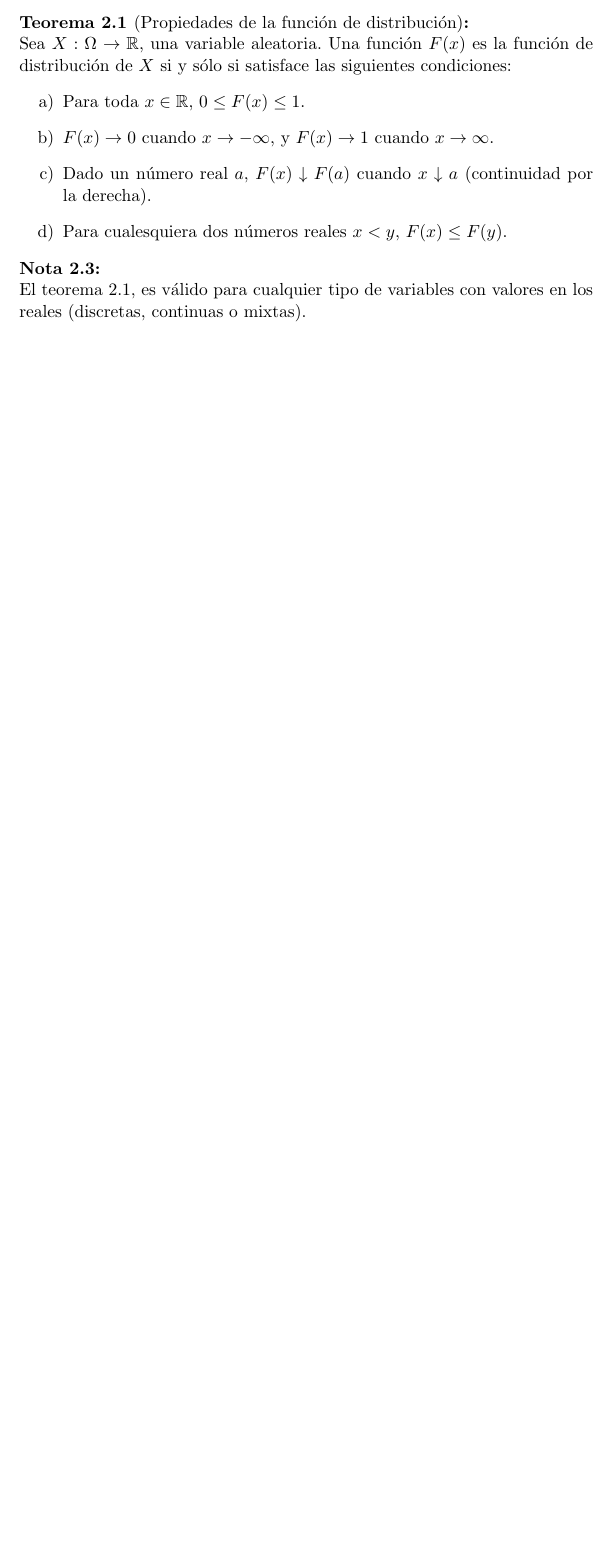
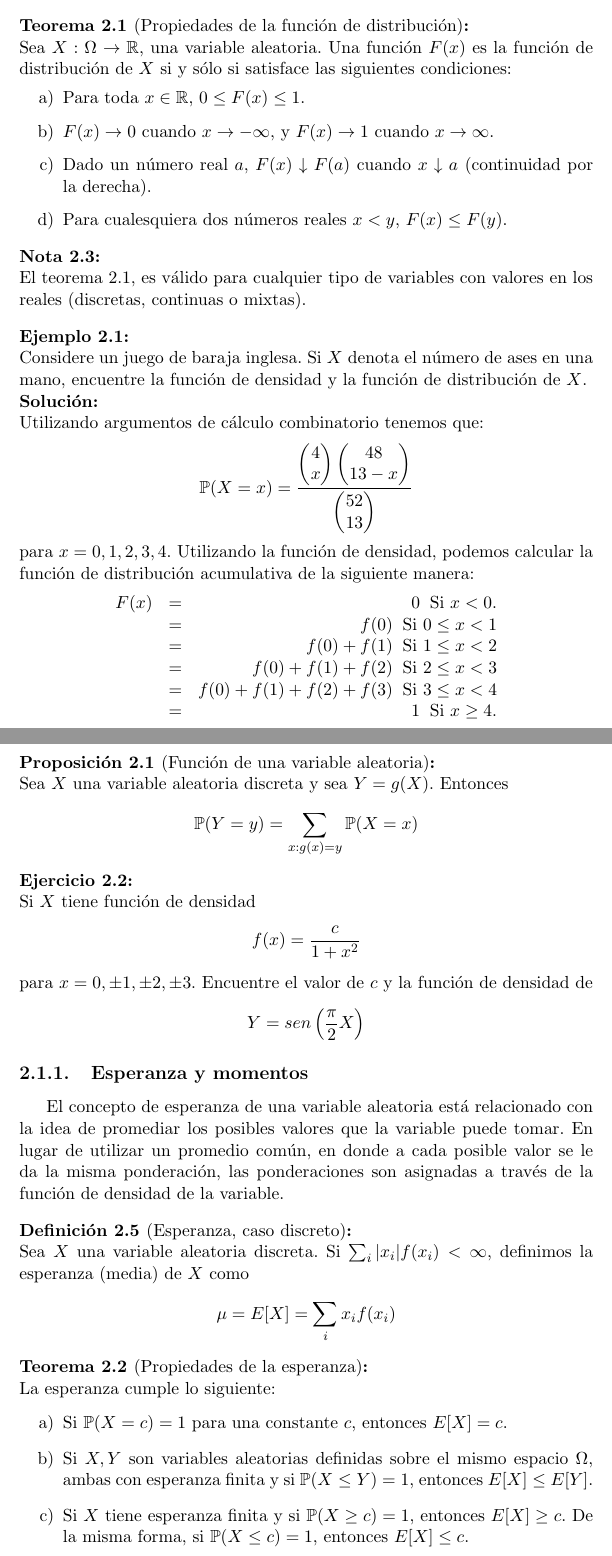
Before and after one commit to ppbto-github/estadistica-probabilidad, a LaTeX document (notas/notas_probabilidad.tex): part of page 14 of 14 before the commit and two parts of pages 14 and 15 of 17 after it, the two joined at a grey line, cut so that both start at the same text, the shorter picture padded with empty space. Compiled offline with pdfLaTeX.

Commit message:
Agrega definiciones de esperanza y varianza

```diff
--- a/notas/notas_probabilidad.tex
+++ b/notas/notas_probabilidad.tex
@@ -430,3 +429,64 @@ Sea $X:\Omega \rightarrow \mathbb{R}$, una variable aleatoria. Una función $F(x
 \begin{nota}
 El teorema \ref{teorema: propiedades de la funcion de distribucion}, es válido para cualquier tipo de variables con valores en los reales (discretas, continuas o mixtas).
 \end{nota}
+
+\begin{ejemplo}
+Considere un juego de baraja inglesa. Si $X$ denota el número de ases en una mano, encuentre la función de densidad y la función de distribución de $X$.\\
+\textbf{Solución:}\\
+Utilizando argumentos de cálculo combinatorio tenemos que:
+$$
+\mathbb{P}(X = x) = \dfrac{\begin{pmatrix} 4 \\ x
+\end{pmatrix} \begin{pmatrix} 48 \\ 13 - x \end{pmatrix}} { \begin{pmatrix} 52 \\ 13\end{pmatrix} }
+$$
+para $x =0,1,2,3,4$.
+Utilizando la función de densidad, podemos calcular la función de distribución acumulativa de la siguiente manera:
+$$
+\begin{array}{lcr}
+F(x) & = & 0 \medspace \mbox{ Si } x < 0.\\
+ & = & f(0) \medspace \mbox{ Si } 0\leq x < 1\\
+ & = & f(0) + f(1) \medspace \mbox{ Si } 1\leq x < 2\\
+ & = & f(0) + f(1) + f(2) \medspace \mbox{ Si } 2\leq x < 3\\
+ & = & f(0) + f(1) + f(2) + f(3) \medspace \mbox{ Si } 3\leq x < 4\\
+ & = & 1 \medspace \mbox{ Si } x \geq 4.
+\end{array}
+$$
+\end{ejemplo}
+
+\begin{proposicion}[Función de una variable aleatoria]
+\label{proposicion:funcion de una variable aleatoria}
+Sea $X$ una variable aleatoria discreta y sea $Y = g(X)$. Entonces
+$$
+\mathbb{P}(Y = y) = \sum_{x: g(x) = y} \mathbb{P}(X = x)
+$$
+\end{proposicion}
+
+\begin{ejercicio}
+Si $X$ tiene función de densidad
+$$
+f(x) = \dfrac{c}{1 + x^2}
+$$
+para $x = 0, \pm 1, \pm 2, \pm 3$. Encuentre el valor de $c$ y la función de densidad de
+$$
+Y = sen\left( \dfrac{\pi}{2}X \right)
+$$
+\end{ejercicio}
+
+\subsection{Esperanza y momentos}
+El concepto de esperanza de una variable aleatoria está relacionado con la idea de promediar los posibles valores que la variable puede tomar. En lugar de utilizar un promedio común, en donde a cada posible valor se le da la misma ponderación, las ponderaciones son asignadas a través de la función de densidad de la variable.
+
+\begin{definicion}[Esperanza, caso discreto]
+\label{definicion:esperanza caso discreto}
+Sea $X$ una variable aleatoria discreta. Si $\sum_{i} |x_i|f(x_i) < \infty$, definimos la esperanza (media) de $X$ como
+$$
+\mu = E[X] = \sum_{i}x_if(x_i)
+$$
+\end{definicion}
+
+\begin{teorema}[Propiedades de la esperanza]
+\label{teorema:propiedades de la esperanza}
+La esperanza cumple lo siguiente:
+\begin{enumerate}[label=\alph*)]
+\item Si $\mathbb{P}(X = c) = 1$ para una constante $c$, entonces $E[X] = c$.
+\item Si $X,Y$ son variables aleatorias definidas sobre el mismo espacio $\Omega$, ambas con esperanza finita y si $\mathbb{P}(X \leq Y) = 1$, entonces $E[X] \leq E[Y]$.
+\item Si $X$ tiene esperanza finita y si $\mathbb{P}(X \geq c) = 1$, entonces $E[X] \geq c$. De la misma forma, si $\mathbb{P}(X \leq c) = 1$, entonces $E[X] \leq c$.
+\item $|E[X]| \leq E[|X|]$.
```
Also changed, not shown: notas/notas_probabilidad.tex (67 more changed lines).
